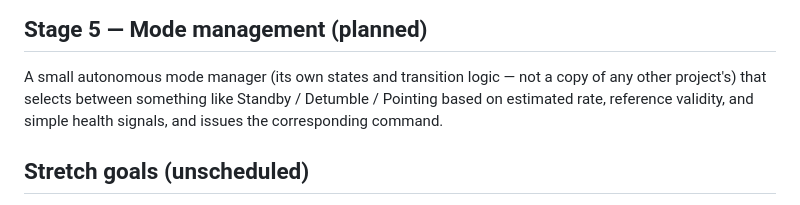
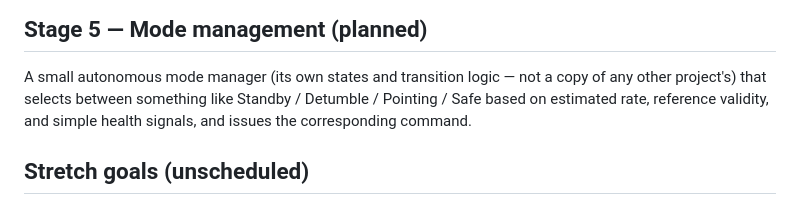
Before and after one commit to tinchomengo/fprime-labs, a Markdown page: detumble-sil/ROADMAP.md, the part around the change. Drawn GitHub-style.

```diff
--- a/detumble-sil/ROADMAP.md
+++ b/detumble-sil/ROADMAP.md
@@ -74,8 +74,8 @@ ADCS actually operates.
 
 A small autonomous mode manager (its own states and transition logic —
 not a copy of any other project's) that selects between something like
-Standby / Detumble / Pointing based on estimated rate, reference validity,
-and simple health signals, and issues the corresponding command.
+Standby / Detumble / Pointing / Safe based on estimated rate, reference
+validity, and simple health signals, and issues the corresponding command.
 
 ## Stretch goals (unscheduled)
 
```
Also changed, not shown: detumble-sil/CONCEPTS.md (added, +434 -0 lines), detumble-sil/PROCESSES.md (added, +246 -0 lines).
